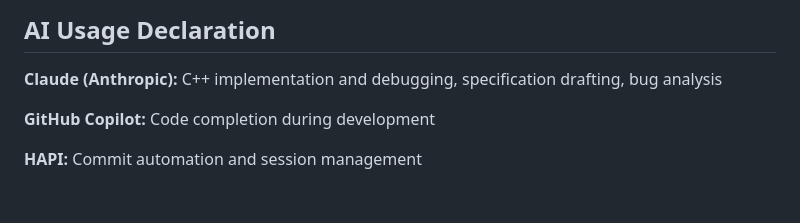
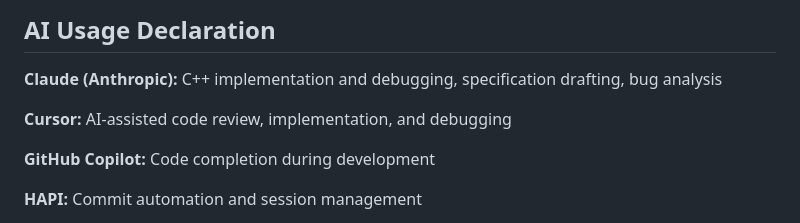
Before and after one commit to Rueilian/ScanForge, a Markdown page: docs/progress_report.md, the part around the change. Rendered like a GitHub page; blank space fills up the shorter version.

```diff
--- a/docs/progress_report.md
+++ b/docs/progress_report.md
@@ -226,6 +226,8 @@ Expected tables:
 
 **Claude (Anthropic):** C++ implementation and debugging, specification drafting, bug analysis
 
+**Cursor:** AI-assisted code review, implementation, and debugging
+
 **GitHub Copilot:** Code completion during development
 
 **HAPI:** Commit automation and session management
```
Also changed, not shown: docs/checklist.md (+30 -0 lines).
